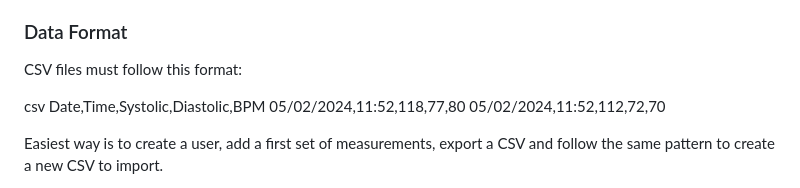
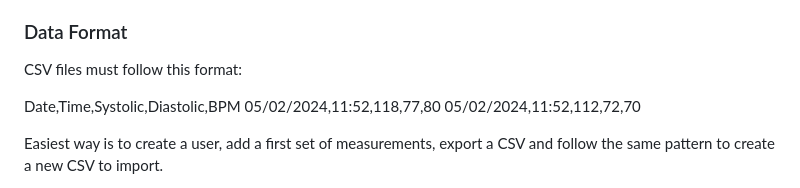
Before and after one commit to BuggyPasta/BloodPressureTracker, a Markdown page: README.md, the part around the change. Drawn GitHub-style.

```diff
--- a/README.md
+++ b/README.md
@@ -50,7 +50,6 @@ Measurements are entered in batches of 3, as it is recommended by doctors that y
 ### Data Format
 CSV files must follow this format:
 
-csv
 Date,Time,Systolic,Diastolic,BPM
 05/02/2024,11:52,118,77,80
 05/02/2024,11:52,112,72,70
```
